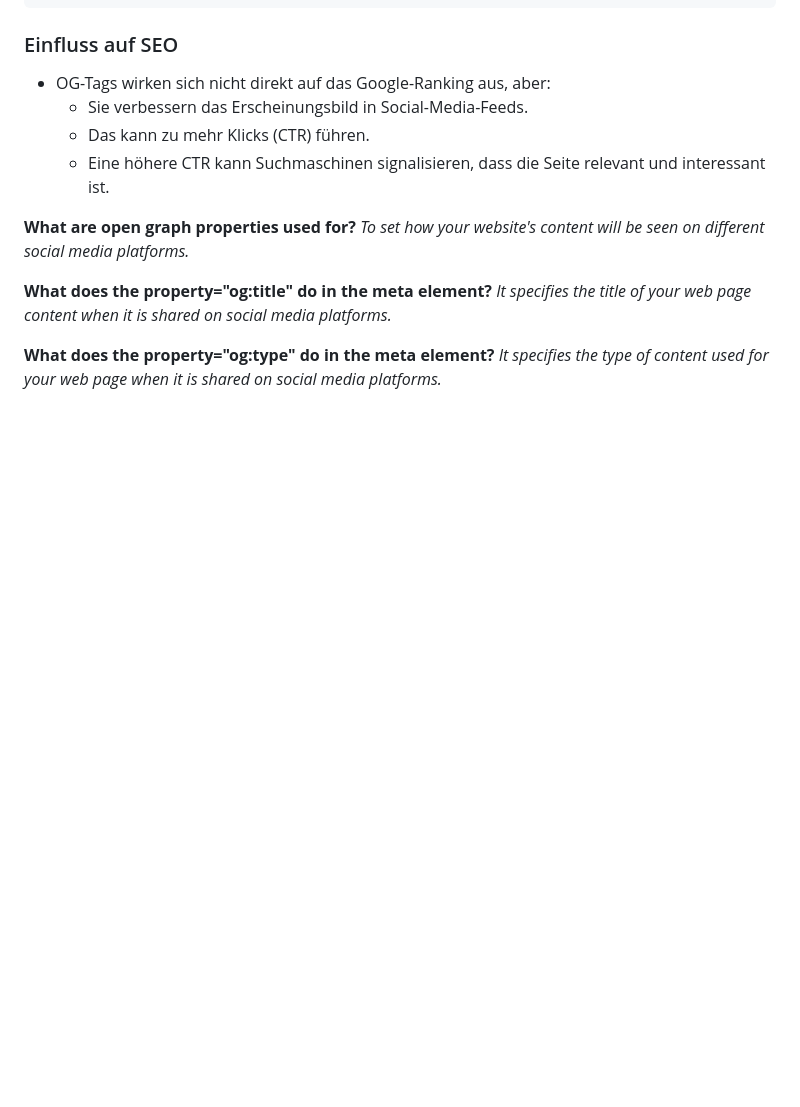
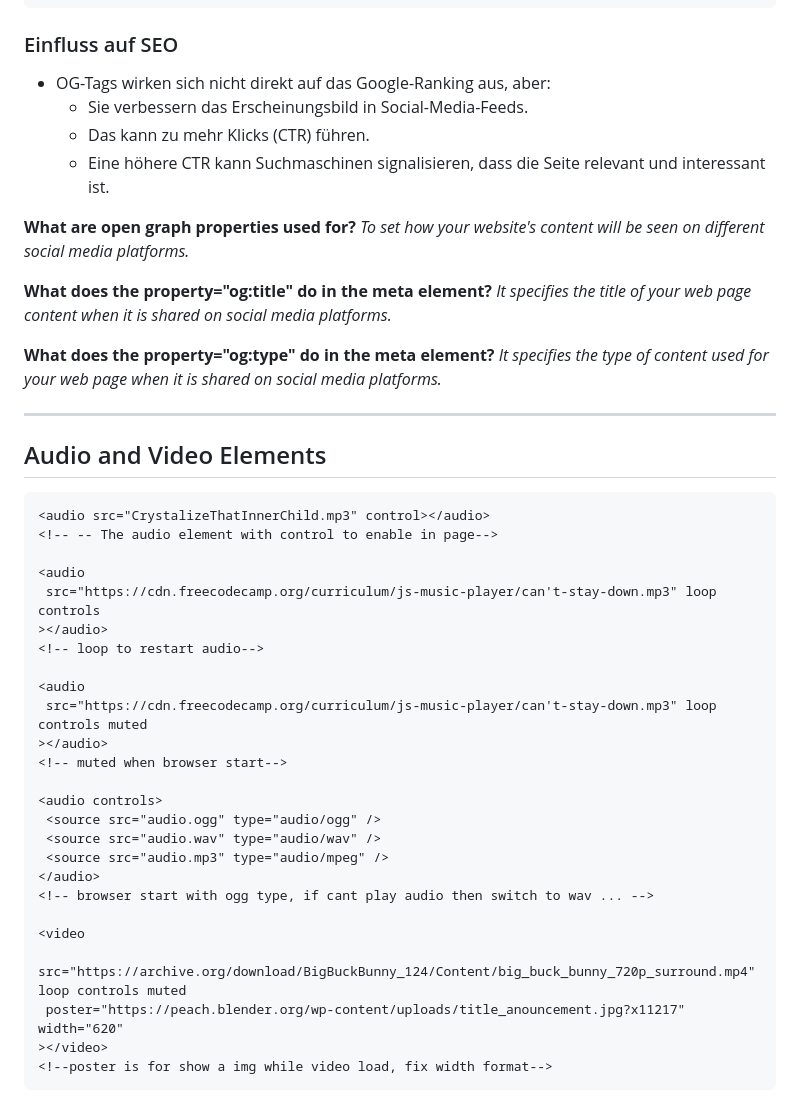
Before and after one commit to summ3rNight/web_Dev_101, a Markdown page: html.md, the part around the change. GitHub-like rendering; blank space fills up the shorter version.

Commit message:
done video part

````diff
--- a/html.md
+++ b/html.md
@@ -488,3 +488,34 @@ _It specifies the title of your web page content when it is shared on social med
 
 **What does the property="og:type" do in the meta element?**
 _It specifies the type of content used for your web page when it is shared on social media platforms._
+
+---
+
+## Audio and Video Elements
+ ```html
+ <audio src="CrystalizeThatInnerChild.mp3" control></audio>
+ <!-- -- The audio element with control to enable in page-->
+
+<audio
+  src="https://cdn.freecodecamp.org/curriculum/js-music-player/can't-stay-down.mp3" loop controls
+></audio>
+<!-- loop to restart audio-->
+
+<audio
+  src="https://cdn.freecodecamp.org/curriculum/js-music-player/can't-stay-down.mp3" loop controls muted
+></audio>
+<!-- muted when browser start-->
+
+<audio controls>
+  <source src="audio.ogg" type="audio/ogg" />
+  <source src="audio.wav" type="audio/wav" />
+  <source src="audio.mp3" type="audio/mpeg" />
+</audio>
+<!-- browser start with ogg type, if cant play audio then switch to wav ... -->
+
+<video
+  src="https://archive.org/download/BigBuckBunny_124/Content/big_buck_bunny_720p_surround.mp4" loop controls muted
+  poster="https://peach.blender.org/wp-content/uploads/title_anouncement.jpg?x11217" width="620"
+></video>
+<!--poster is for show a img while video load, fix width format-->
+ ```
````
